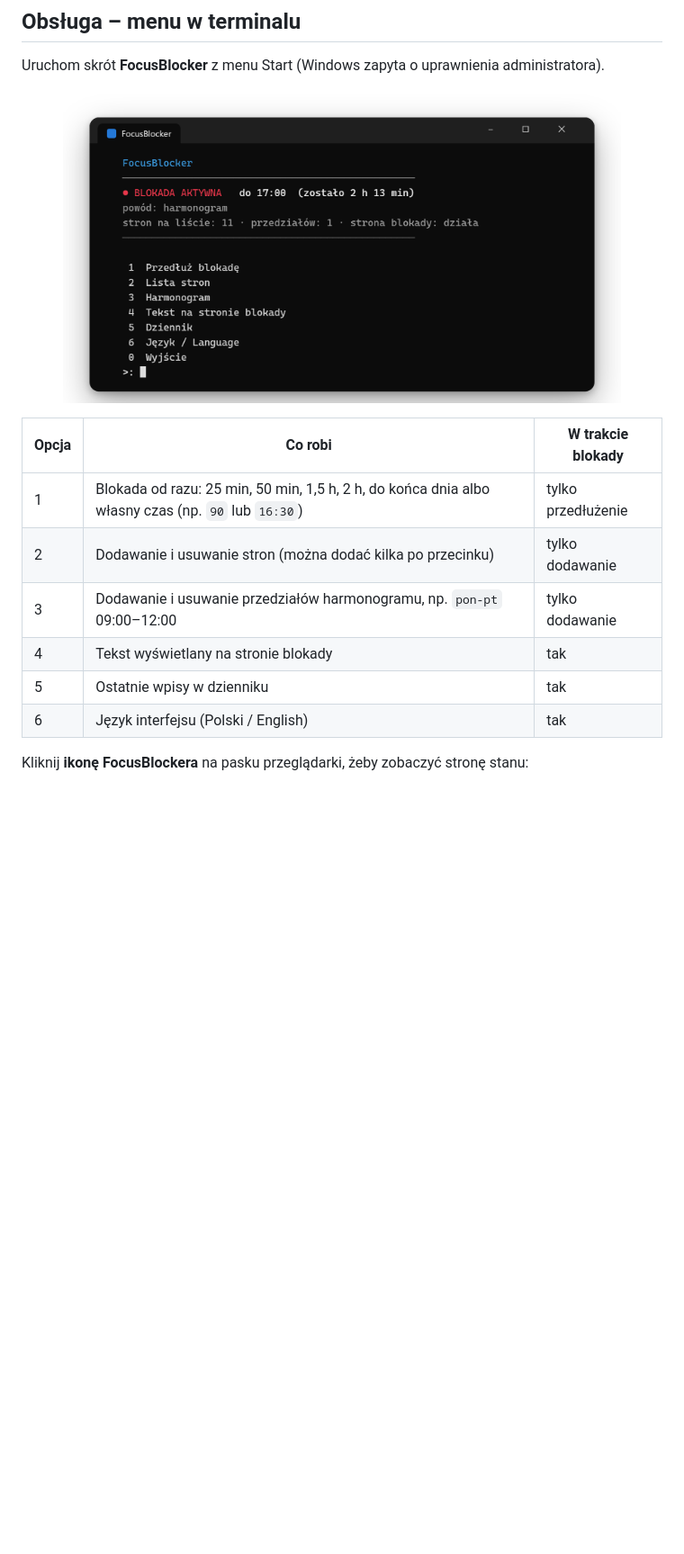
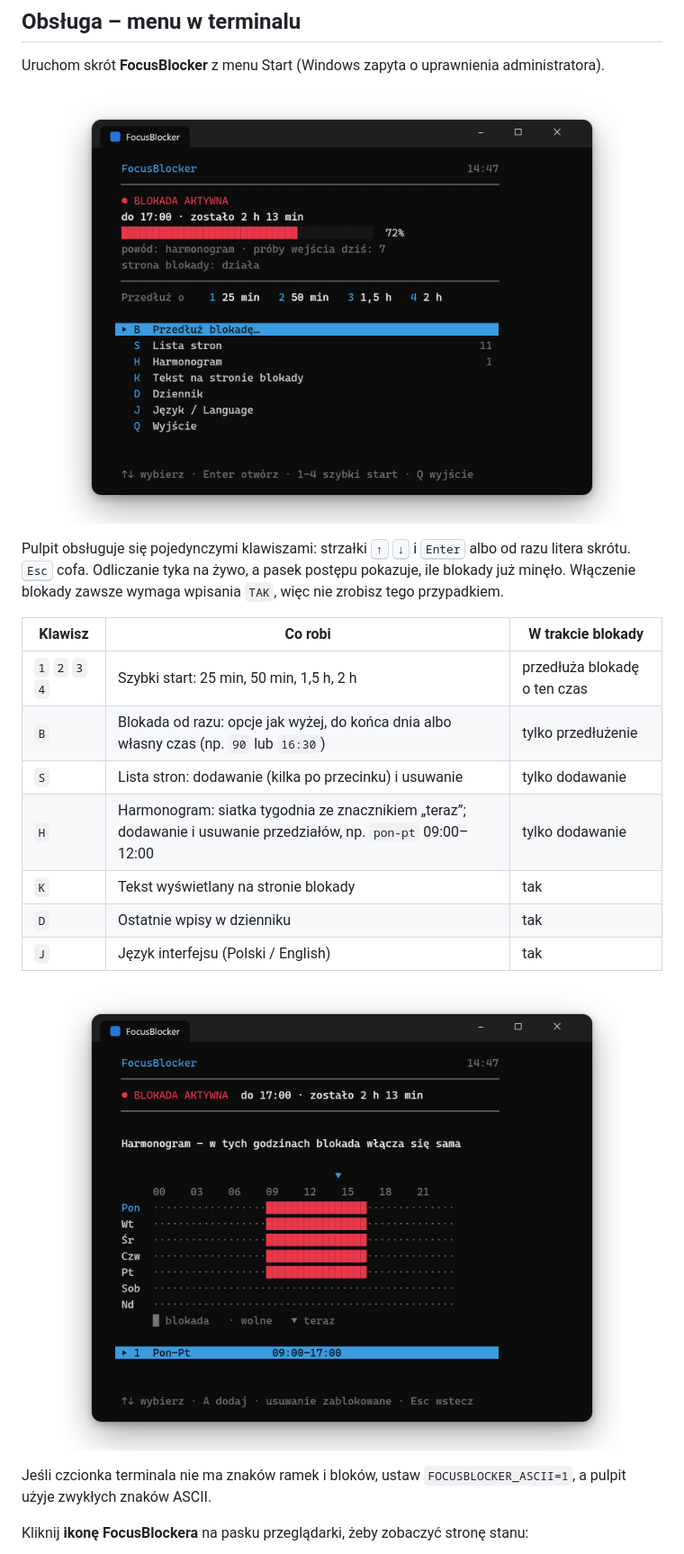
Before and after one commit to sebastian-kostecki/focus-blocker, a Markdown page: README.pl.md, the part around one of its changes. Shown at 90% size. GitHub-like rendering; pictures changed too: docs/images/terminal-menu-pl.png, docs/images/terminal-schedule-pl.png (added); blank space fills up the shorter version.

```diff
--- a/README.pl.md
+++ b/README.pl.md
@@ -63,14 +65,27 @@ Uruchom skrót **FocusBlocker** z menu Start (Windows zapyta o uprawnienia admin
   <img src="docs/images/terminal-menu-pl.png" width="620" alt="Menu FocusBlockera w terminalu z aktywną blokadą do 17:00">
 </p>
 
-| Opcja | Co robi | W trakcie blokady |
+Pulpit obsługuje się pojedynczymi klawiszami: strzałki <kbd>↑</kbd> <kbd>↓</kbd> i <kbd>Enter</kbd>
+albo od razu litera skrótu. <kbd>Esc</kbd> cofa. Odliczanie tyka na żywo, a pasek postępu pokazuje,
+ile blokady już minęło. Włączenie blokady zawsze wymaga wpisania `TAK`, więc nie zrobisz tego
+przypadkiem.
+
+| Klawisz | Co robi | W trakcie blokady |
 |---|---|---|
-| 1 | Blokada od razu: 25 min, 50 min, 1,5 h, 2 h, do końca dnia albo własny czas (np. `90` lub `16:30`) | tylko przedłużenie |
-| 2 | Dodawanie i usuwanie stron (można dodać kilka po przecinku) | tylko dodawanie |
-| 3 | Dodawanie i usuwanie przedziałów harmonogramu, np. `pon-pt` 09:00–12:00 | tylko dodawanie |
-| 4 | Tekst wyświetlany na stronie blokady | tak |
-| 5 | Ostatnie wpisy w dzienniku | tak |
-| 6 | Język interfejsu (Polski / English) | tak |
+| `1` `2` `3` `4` | Szybki start: 25 min, 50 min, 1,5 h, 2 h | przedłuża blokadę o ten czas |
+| `B` | Blokada od razu: opcje jak wyżej, do końca dnia albo własny czas (np. `90` lub `16:30`) | tylko przedłużenie |
+| `S` | Lista stron: dodawanie (kilka po przecinku) i usuwanie | tylko dodawanie |
+| `H` | Harmonogram: siatka tygodnia ze znacznikiem „teraz”; dodawanie i usuwanie przedziałów, np. `pon-pt` 09:00–12:00 | tylko dodawanie |
+| `K` | Tekst wyświetlany na stronie blokady | tak |
+| `D` | Ostatnie wpisy w dzienniku | tak |
+| `J` | Język interfejsu (Polski / English) | tak |
+
+<p align="center">
+  <img src="docs/images/terminal-schedule-pl.png" width="620" alt="Harmonogram: siatka tygodnia z godzinami blokady na czerwono i znacznikiem bieżącej chwili">
+</p>
+
+Jeśli czcionka terminala nie ma znaków ramek i bloków, ustaw `FOCUSBLOCKER_ASCII=1`, a pulpit użyje
+zwykłych znaków ASCII.
 
 Kliknij **ikonę FocusBlockera** na pasku przeglądarki, żeby zobaczyć stronę stanu:
 
```
Also changed, not shown: other parts of README.pl.md (+3 -1 lines), README.md (+22 -8 lines), docs/images/terminal-menu.png, docs/images/terminal-schedule.png (added), 8 other files.
